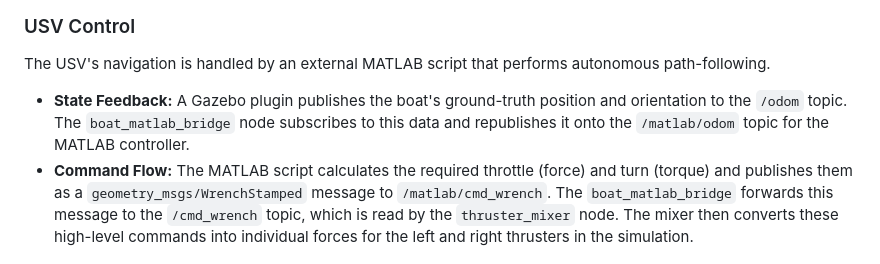
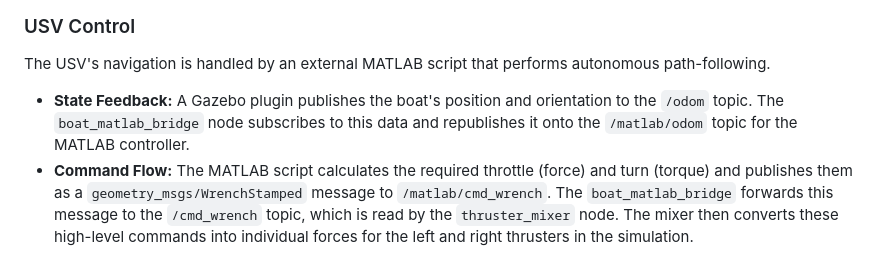
Before and after one commit to Z3bzi/usv_package, a Markdown page: README.md, the part around the change. GitHub-like rendering.

Commit message:
Fix typo in USV Control section of README

```diff
--- a/README.md
+++ b/README.md
@@ -25,7 +25,7 @@ The robot's control system is divided into two main parts: the USV base and the
 
 The USV's navigation is handled by an external MATLAB script that performs autonomous path-following.
 
--   **State Feedback:** A Gazebo plugin publishes the boat's ground-truth position and orientation to the `/odom` topic. The `boat_matlab_bridge` node subscribes to this data and republishes it onto the `/matlab/odom` topic for the MATLAB controller.
+-   **State Feedback:** A Gazebo plugin publishes the boat's position and orientation to the `/odom` topic. The `boat_matlab_bridge` node subscribes to this data and republishes it onto the `/matlab/odom` topic for the MATLAB controller.
 -   **Command Flow:** The MATLAB script calculates the required throttle (force) and turn (torque) and publishes them as a `geometry_msgs/WrenchStamped` message to `/matlab/cmd_wrench`. The `boat_matlab_bridge` forwards this message to the `/cmd_wrench` topic, which is read by the `thruster_mixer` node. The mixer then converts these high-level commands into individual forces for the left and right thrusters in the simulation.
 
 ### Robot Arm Control
```
